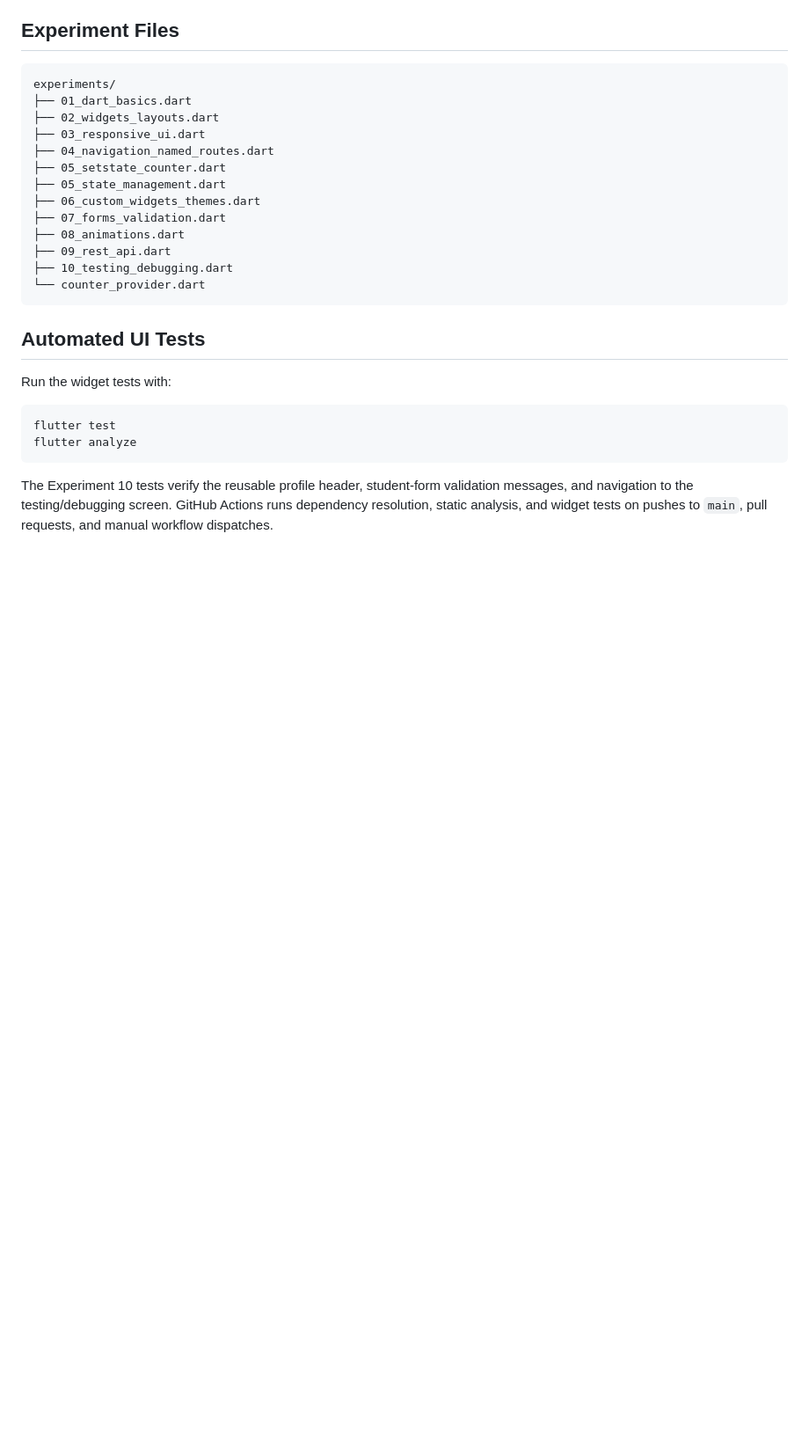
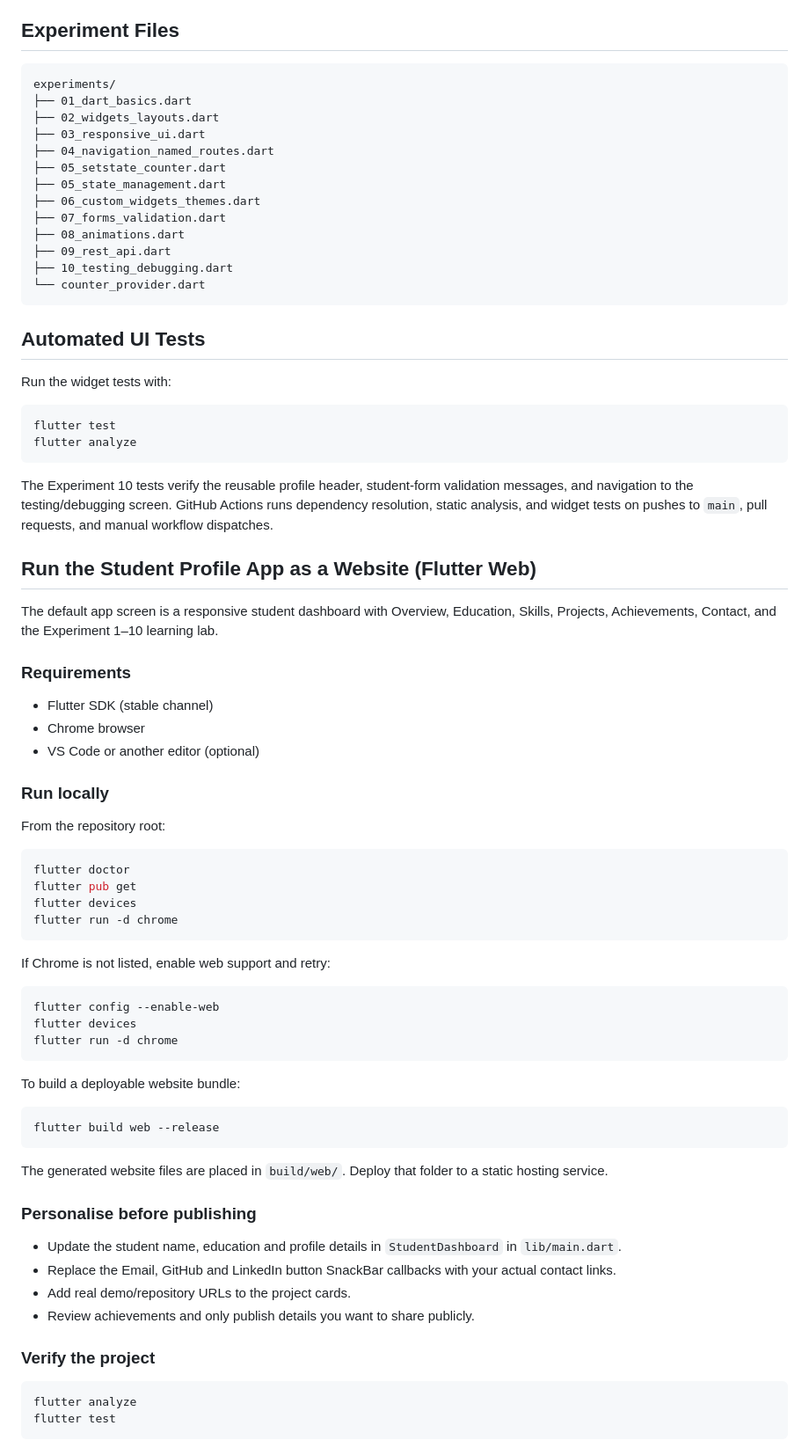
Before and after one commit to asish358/Flutter_project, a Markdown page: README.md, the part around the change. Shown at 88% size. GitHub-like rendering; blank space fills up the shorter version.

Commit message:
Document Flutter Web dashboard setup and run commands

````diff
--- a/README.md
+++ b/README.md
@@ -110,3 +110,52 @@ flutter analyze
 ```
 
 The Experiment 10 tests verify the reusable profile header, student-form validation messages, and navigation to the testing/debugging screen. GitHub Actions runs dependency resolution, static analysis, and widget tests on pushes to `main`, pull requests, and manual workflow dispatches.
+
+
+## Run the Student Profile App as a Website (Flutter Web)
+
+The default app screen is a responsive student dashboard with Overview, Education, Skills, Projects, Achievements, Contact, and the Experiment 1–10 learning lab.
+
+### Requirements
+- Flutter SDK (stable channel)
+- Chrome browser
+- VS Code or another editor (optional)
+
+### Run locally
+From the repository root:
+
+```bash
+flutter doctor
+flutter pub get
+flutter devices
+flutter run -d chrome
+```
+
+If Chrome is not listed, enable web support and retry:
+
+```bash
+flutter config --enable-web
+flutter devices
+flutter run -d chrome
+```
+
+To build a deployable website bundle:
+
+```bash
+flutter build web --release
+```
+
+The generated website files are placed in `build/web/`. Deploy that folder to a static hosting service.
+
+### Personalise before publishing
+- Update the student name, education and profile details in `StudentDashboard` in `lib/main.dart`.
+- Replace the Email, GitHub and LinkedIn button SnackBar callbacks with your actual contact links.
+- Add real demo/repository URLs to the project cards.
+- Review achievements and only publish details you want to share publicly.
+
+### Verify the project
+
+```bash
+flutter analyze
+flutter test
+```
````
